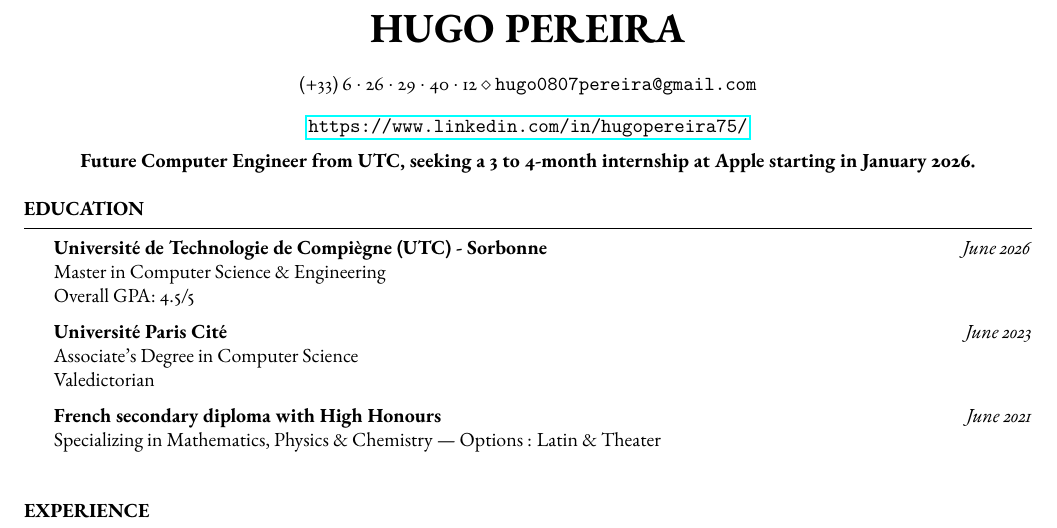
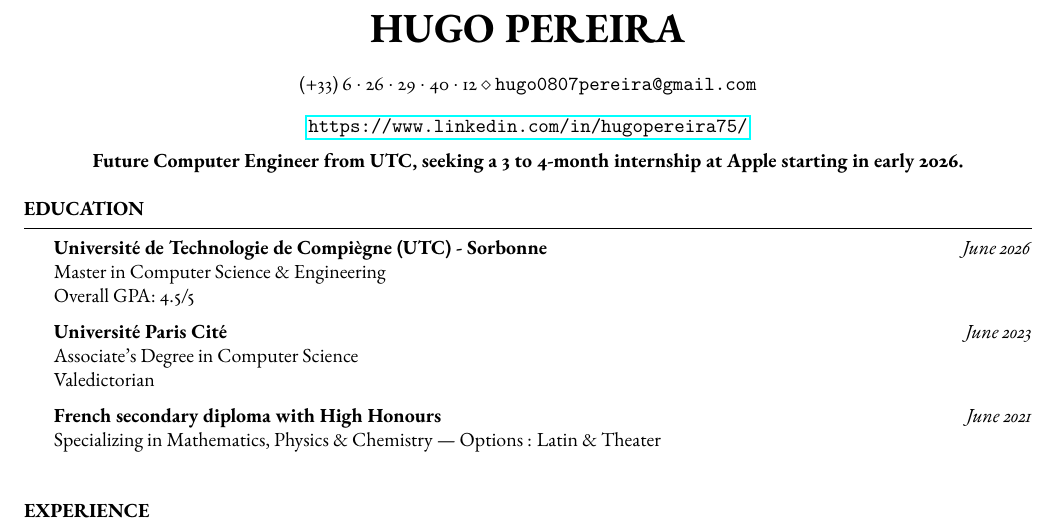
Before and after one commit to tigrou23/resume, a LaTeX CV (resume.tex): part of the page, cut so that both start at the same text. Compiled offline with pdfLaTeX.

Commit message:
change datetime

```diff
--- a/resume.tex
+++ b/resume.tex
@@ -24,7 +24,7 @@
 \end{center}
 
 \begin{center}
-	\textbf{Future Computer Engineer from UTC, seeking a 3 to 4-month internship at Apple starting in January 2026.}
+	\textbf{Future Computer Engineer from UTC, seeking a 3 to 4-month internship at Apple starting in early 2026.}
 \end{center}
 
 %----------------------------------------------------------------------------------------
```
